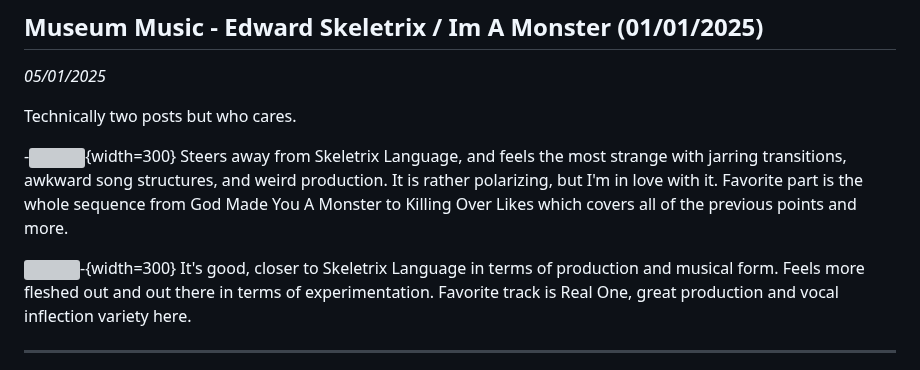
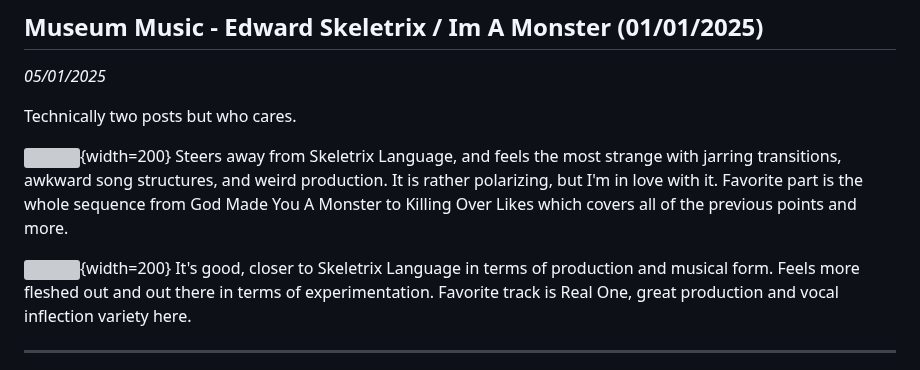
Before and after one commit to 4ciemg/IEMGazette, a Markdown page: Music Editorial.md, the part around the change. Rendered like a GitHub page; grey boxes are pictures that could not be loaded.

```diff
--- a/Music Editorial.md
+++ b/Music Editorial.md
@@ -14,11 +14,11 @@ Anyone that wants to review, give impressions, or simply recommend (or not) a ne
 
 Technically two posts but who cares.
 
--![](https://cdn-images.dzcdn.net/images/cover/ac7aa23cb1372213511e504801160b07/1400x0-00000-100-0-0.jpg){width=300}
+![](https://cdn-images.dzcdn.net/images/cover/ac7aa23cb1372213511e504801160b07/1400x0-00000-100-0-0.jpg){width=200}
 Steers away from Skeletrix Language, and feels the most strange with jarring transitions, awkward song structures, and weird production. It is rather polarizing, but I'm in love with it.
 Favorite part is the whole sequence from God Made You A Monster to Killing Over Likes which covers all of the previous points and more.
 
-![](https://cdn-images.dzcdn.net/images/cover/434a02e30af7bd9036c1ed59b2c06464/1400x0-00000-100-0-0.jpg)-{width=300}
+![](https://cdn-images.dzcdn.net/images/cover/434a02e30af7bd9036c1ed59b2c06464/1400x0-00000-100-0-0.jpg){width=200}
 It's good, closer to Skeletrix Language in terms of production and musical form. Feels more fleshed out and out there in terms of experimentation. Favorite track is Real One, great production and vocal inflection variety here.
 
 
```
